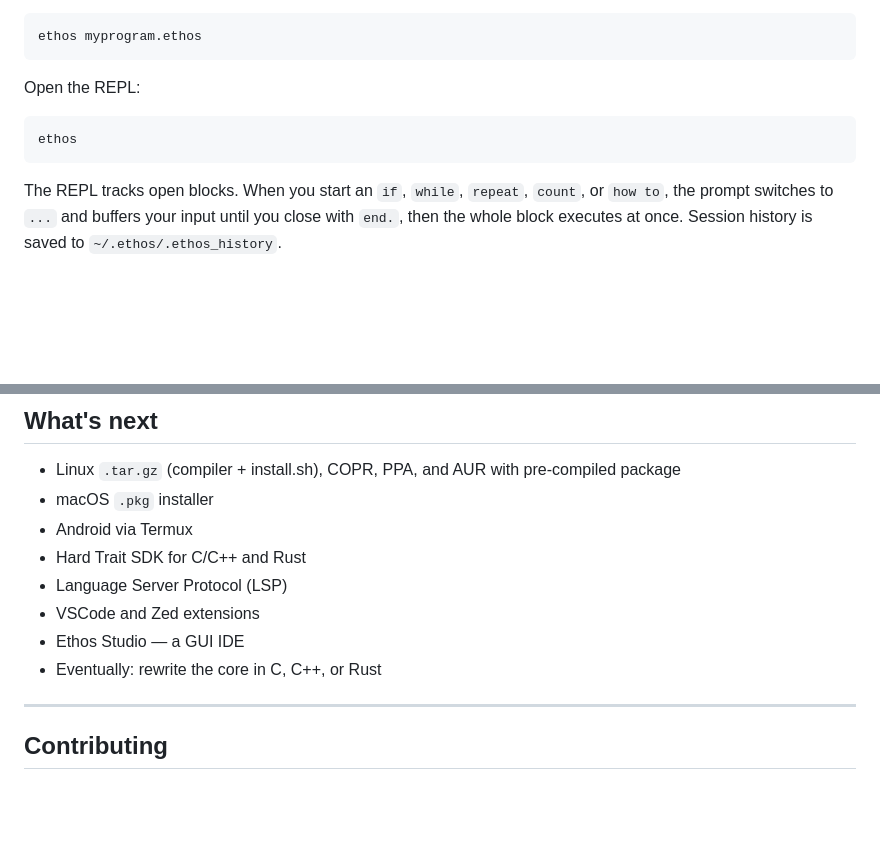
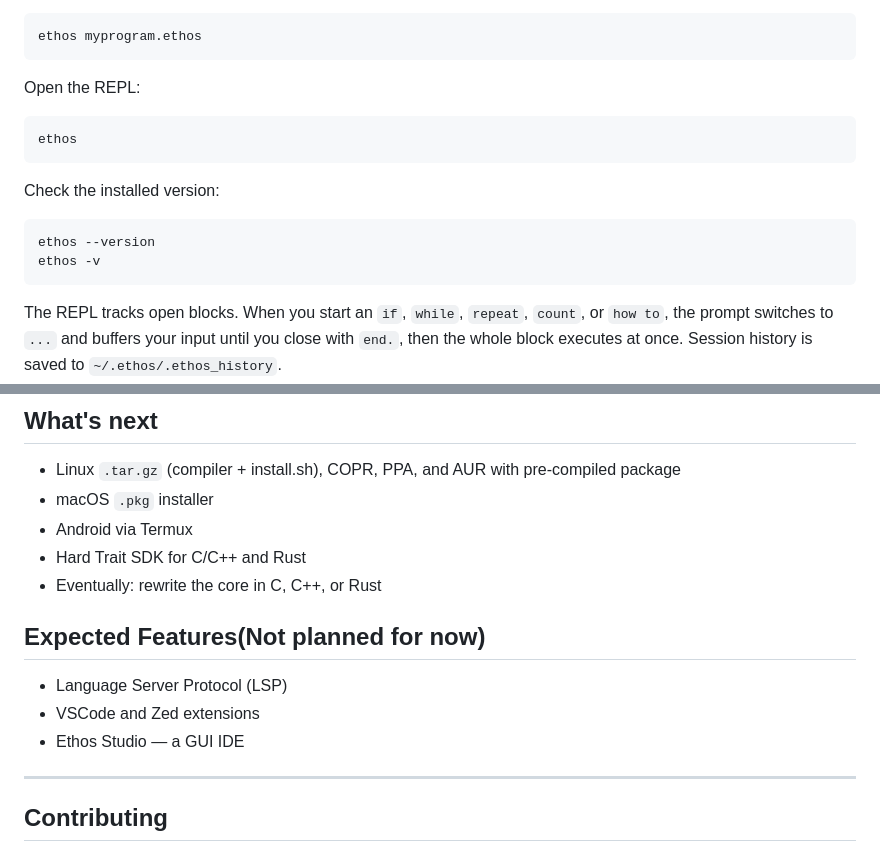
Before and after one commit to AmanCode22/ethos-lang, a Markdown page: README.md, 2 parts joined by grey strips. Rendered like a GitHub page; blank space fills up the shorter version.

````diff
--- a/README.md
+++ b/README.md
@@ -271,6 +271,13 @@ Open the REPL:
 ethos
 ```
 
+Check the installed version:
+
+```bash
+ethos --version
+ethos -v
+```
+
 The REPL tracks open blocks. When you start an `if`, `while`, `repeat`, `count`, or `how to`, the prompt switches to `...` and buffers your input until you close with `end.`, then the whole block executes at once. Session history is saved to `~/.ethos/.ethos_history`.
 
 Type `exit` or `quit` to leave.
@@ -293,11 +300,12 @@ Both kinds are managed by **Forge** → [github.com/amancode22/forge](https://gi
 - macOS `.pkg` installer
 - Android via Termux
 - Hard Trait SDK for C/C++ and Rust
+- Eventually: rewrite the core in C, C++, or Rust
+
+## Expected Features(Not planned for now)
 - Language Server Protocol (LSP)
 - VSCode and Zed extensions
 - Ethos Studio — a GUI IDE
-- Eventually: rewrite the core in C, C++, or Rust
-
 ---
 
 ## Contributing
````
